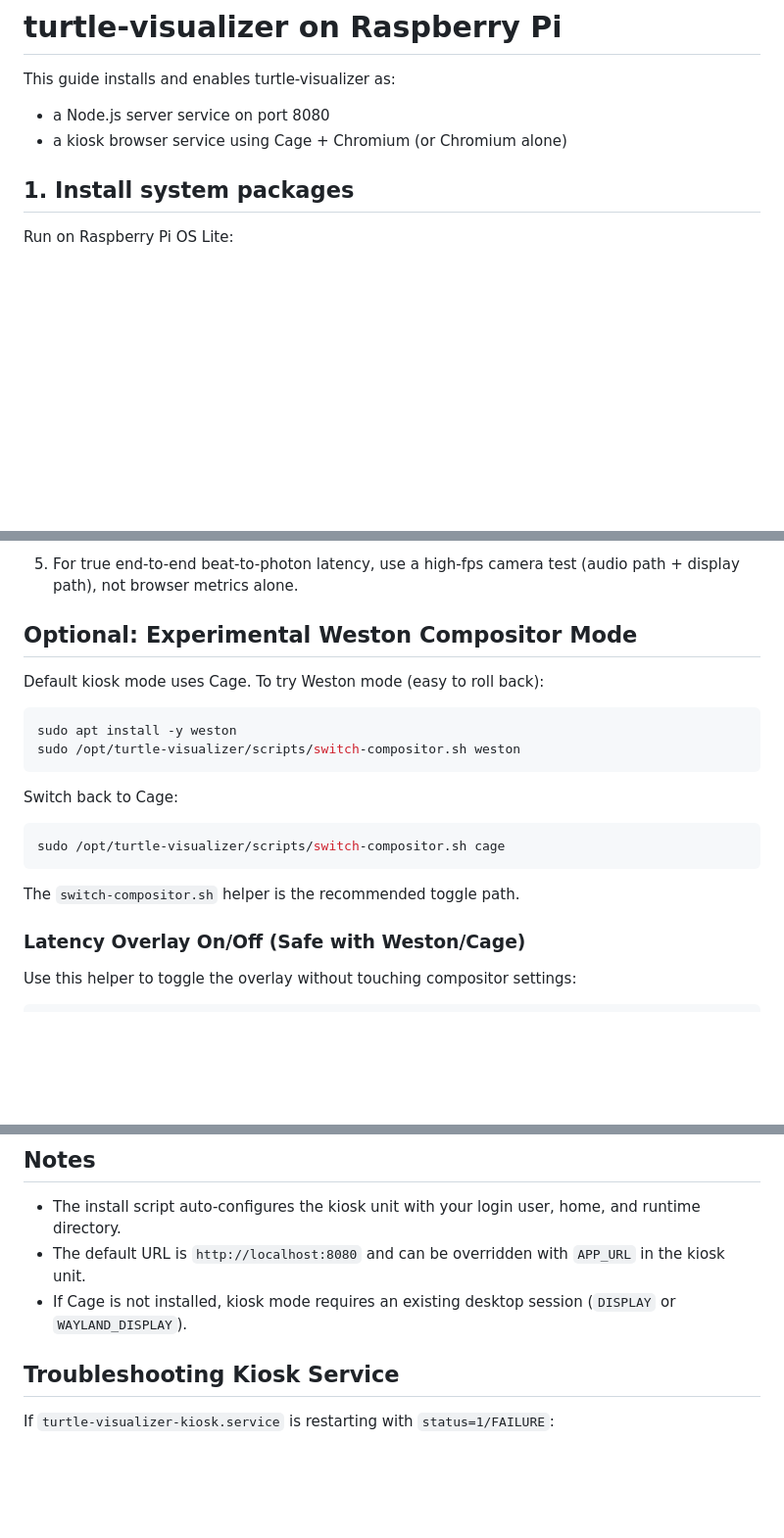
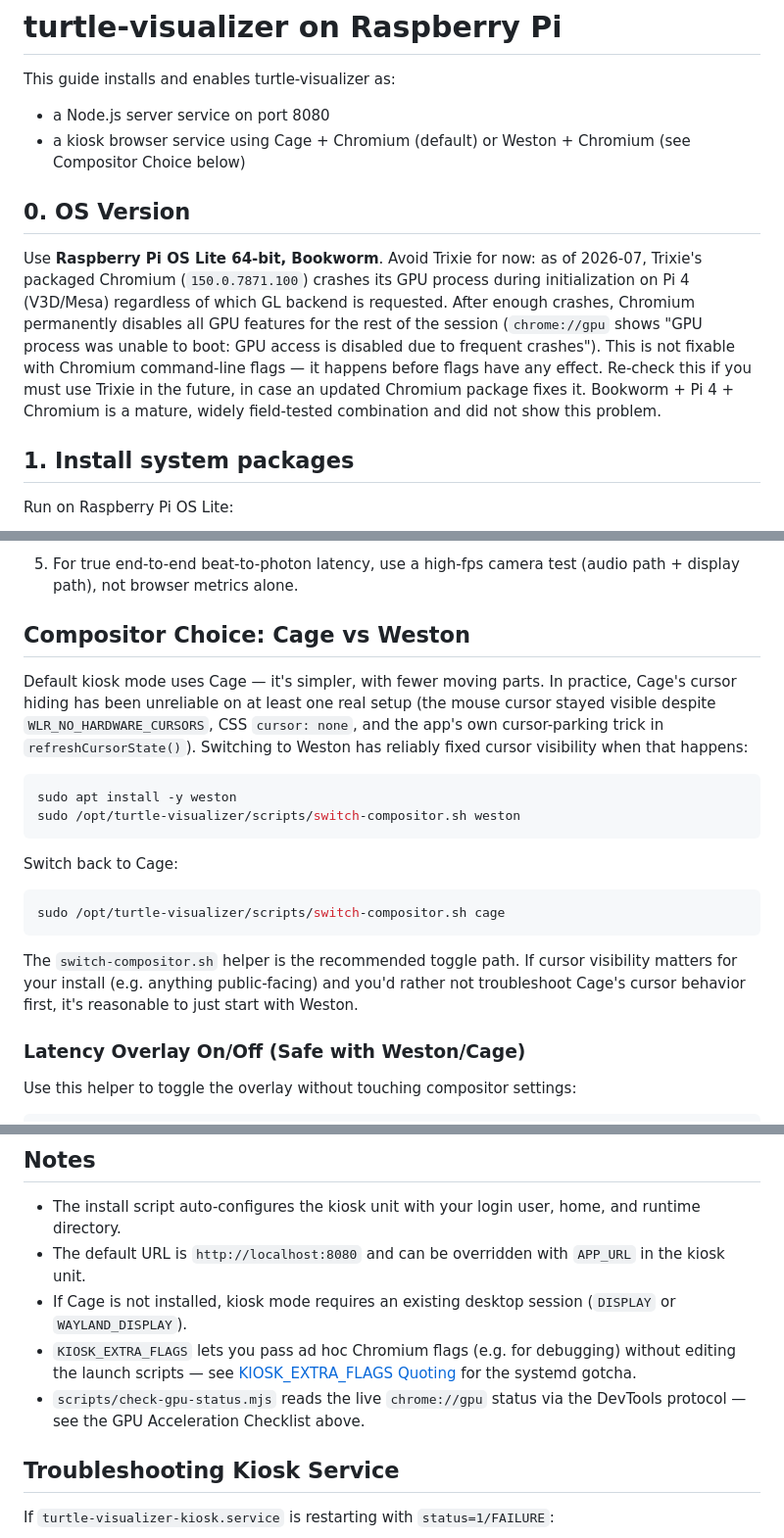
Before and after one commit to jpcarrascal/turtle-visualizer, a Markdown page: INSTALL_PI.md, 3 parts joined by grey strips. Shown at 98% size. Drawn GitHub-style; blank space fills up the shorter version.

````diff
--- a/INSTALL_PI.md
+++ b/INSTALL_PI.md
@@ -3,7 +3,11 @@
 This guide installs and enables turtle-visualizer as:
 
 - a Node.js server service on port 8080
-- a kiosk browser service using Cage + Chromium (or Chromium alone)
+- a kiosk browser service using Cage + Chromium (default) or Weston + Chromium (see Compositor Choice below)
+
+## 0. OS Version
+
+Use **Raspberry Pi OS Lite 64-bit, Bookworm**. Avoid Trixie for now: as of 2026-07, Trixie's packaged Chromium (`150.0.7871.100`) crashes its GPU process during initialization on Pi 4 (V3D/Mesa) regardless of which GL backend is requested. After enough crashes, Chromium permanently disables all GPU features for the rest of the session (`chrome://gpu` shows "GPU process was unable to boot: GPU access is disabled due to frequent crashes"). This is not fixable with Chromium command-line flags — it happens before flags have any effect. Re-check this if you must use Trixie in the future, in case an updated Chromium package fixes it. Bookworm + Pi 4 + Chromium is a mature, widely field-tested combination and did not show this problem.
 
 ## 1. Install system packages
 
@@ -153,9 +191,9 @@ systemctl list-unit-files --state=enabled
 
 5. For true end-to-end beat-to-photon latency, use a high-fps camera test (audio path + display path), not browser metrics alone.
 
-## Optional: Experimental Weston Compositor Mode
+## Compositor Choice: Cage vs Weston
 
-Default kiosk mode uses Cage. To try Weston mode (easy to roll back):
+Default kiosk mode uses Cage — it's simpler, with fewer moving parts. In practice, Cage's cursor hiding has been unreliable on at least one real setup (the mouse cursor stayed visible despite `WLR_NO_HARDWARE_CURSORS`, CSS `cursor: none`, and the app's own cursor-parking trick in `refreshCursorState()`). Switching to Weston has reliably fixed cursor visibility when that happens:
 
 ```sh
 sudo apt install -y weston
@@ -168,7 +206,7 @@ Switch back to Cage:
 sudo /opt/turtle-visualizer/scripts/switch-compositor.sh cage
 ```
 
-The `switch-compositor.sh` helper is the recommended toggle path.
+The `switch-compositor.sh` helper is the recommended toggle path. If cursor visibility matters for your install (e.g. anything public-facing) and you'd rather not troubleshoot Cage's cursor behavior first, it's reasonable to just start with Weston.
 
 ### Latency Overlay On/Off (Safe with Weston/Cage)
 
@@ -313,6 +351,8 @@ The canonical source is the sketch manifest at `public/sketches/manifest.json`.
 - The install script auto-configures the kiosk unit with your login user, home, and runtime directory.
 - The default URL is `http://localhost:8080` and can be overridden with `APP_URL` in the kiosk unit.
 - If Cage is not installed, kiosk mode requires an existing desktop session (`DISPLAY` or `WAYLAND_DISPLAY`).
+- `KIOSK_EXTRA_FLAGS` lets you pass ad hoc Chromium flags (e.g. for debugging) without editing the launch scripts — see [KIOSK_EXTRA_FLAGS Quoting](#kiosk_extra_flags-quoting) for the systemd gotcha.
+- `scripts/check-gpu-status.mjs` reads the live `chrome://gpu` status via the DevTools protocol — see the GPU Acceleration Checklist above.
 
 ## Troubleshooting Kiosk Service
 
````
Also changed, not shown: other parts of INSTALL_PI.md (+43 -7 lines), SPECS.md (+1 -1 lines).
